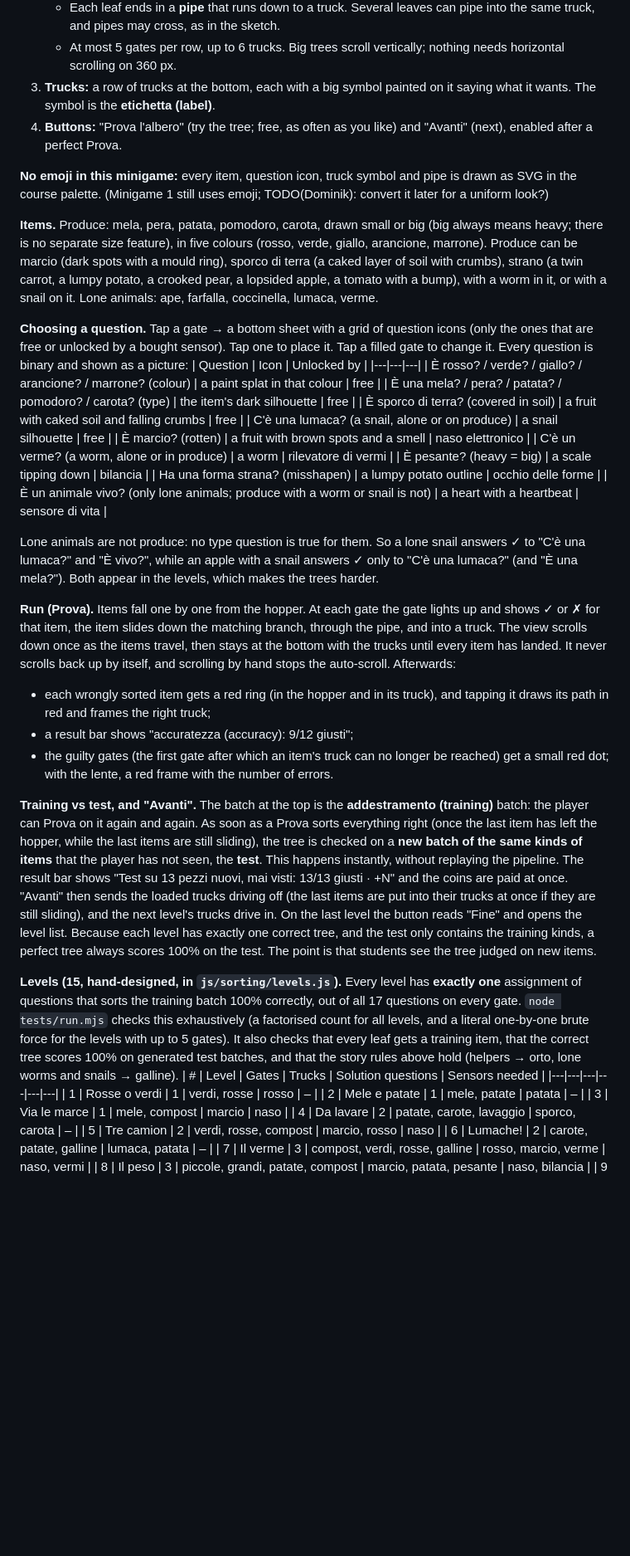
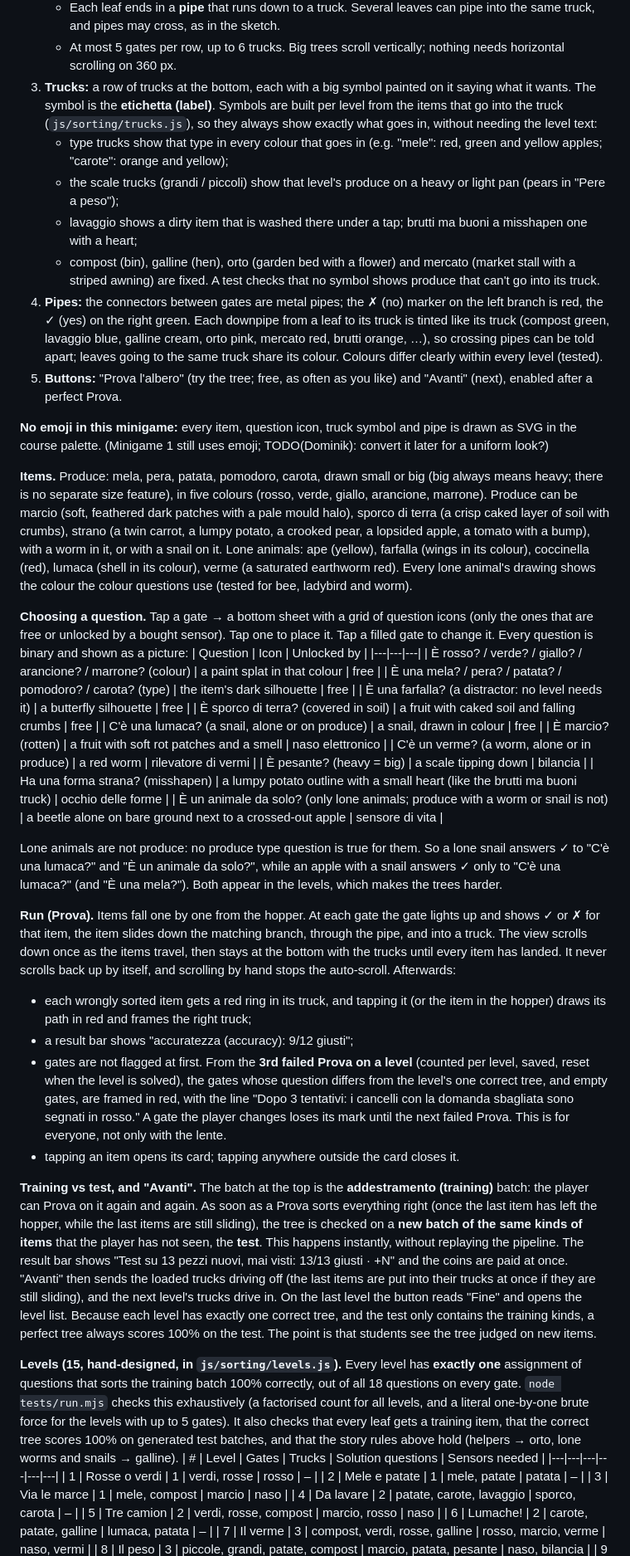
Before and after one commit to dsenti/FattorIA, a Markdown page: GAME_SPEC.md, the part around one of its changes. Shown at 83% size. Drawn GitHub-style; blank space fills up the shorter version.

```diff
--- a/GAME_SPEC.md
+++ b/GAME_SPEC.md
@@ -119,36 +119,44 @@ The story behind the trucks:
    - The **shape of the tree is fixed** per level. Empty gates show a "?" and pulse gently.
    - Each leaf ends in a **pipe** that runs down to a truck. Several leaves can pipe into the same truck, and pipes may cross, as in the sketch.
    - At most 5 gates per row, up to 6 trucks. Big trees scroll vertically; nothing needs horizontal scrolling on 360 px.
-3. **Trucks:** a row of trucks at the bottom, each with a big symbol painted on it saying what it wants. The symbol is the **etichetta (label)**.
-4. **Buttons:** "Prova l'albero" (try the tree; free, as often as you like) and "Avanti" (next), enabled after a perfect Prova.
+3. **Trucks:** a row of trucks at the bottom, each with a big symbol painted on it saying what it wants. The symbol is the **etichetta (label)**. Symbols are built per level from the items that go into the truck (`js/sorting/trucks.js`), so they always show exactly what goes in, without needing the level text:
+   - type trucks show that type in every colour that goes in (e.g. "mele": red, green and yellow apples; "carote": orange and yellow);
+   - the scale trucks (grandi / piccoli) show that level's produce on a heavy or light pan (pears in "Pere a peso");
+   - lavaggio shows a dirty item that is washed there under a tap; brutti ma buoni a misshapen one with a heart;
+   - compost (bin), galline (hen), orto (garden bed with a flower) and mercato (market stall with a striped awning) are fixed.
+   A test checks that no symbol shows produce that can't go into its truck.
+4. **Pipes:** the connectors between gates are metal pipes; the ✗ (no) marker on the left branch is red, the ✓ (yes) on the right green. Each downpipe from a leaf to its truck is tinted like its truck (compost green, lavaggio blue, galline cream, orto pink, mercato red, brutti orange, …), so crossing pipes can be told apart; leaves going to the same truck share its colour. Colours differ clearly within every level (tested).
+5. **Buttons:** "Prova l'albero" (try the tree; free, as often as you like) and "Avanti" (next), enabled after a perfect Prova.
 
 **No emoji in this minigame:** every item, question icon, truck symbol and pipe is drawn as SVG in the course palette. (Minigame 1 still uses emoji; TODO(Dominik): convert it later for a uniform look?)
 
-**Items.** Produce: mela, pera, patata, pomodoro, carota, drawn small or big (big always means heavy; there is no separate size feature), in five colours (rosso, verde, giallo, arancione, marrone). Produce can be marcio (dark spots with a mould ring), sporco di terra (a caked layer of soil with crumbs), strano (a twin carrot, a lumpy potato, a crooked pear, a lopsided apple, a tomato with a bump), with a worm in it, or with a snail on it. Lone animals: ape, farfalla, coccinella, lumaca, verme.
+**Items.** Produce: mela, pera, patata, pomodoro, carota, drawn small or big (big always means heavy; there is no separate size feature), in five colours (rosso, verde, giallo, arancione, marrone). Produce can be marcio (soft, feathered dark patches with a pale mould halo), sporco di terra (a crisp caked layer of soil with crumbs), strano (a twin carrot, a lumpy potato, a crooked pear, a lopsided apple, a tomato with a bump), with a worm in it, or with a snail on it. Lone animals: ape (yellow), farfalla (wings in its colour), coccinella (red), lumaca (shell in its colour), verme (a saturated earthworm red). Every lone animal's drawing shows the colour the colour questions use (tested for bee, ladybird and worm).
 
 **Choosing a question.** Tap a gate → a bottom sheet with a grid of question icons (only the ones that are free or unlocked by a bought sensor). Tap one to place it. Tap a filled gate to change it. Every question is binary and shown as a picture:
 | Question | Icon | Unlocked by |
 |---|---|---|
 | È rosso? / verde? / giallo? / arancione? / marrone? (colour) | a paint splat in that colour | free |
 | È una mela? / pera? / patata? / pomodoro? / carota? (type) | the item's dark silhouette | free |
+| È una farfalla? (a distractor: no level needs it) | a butterfly silhouette | free |
 | È sporco di terra? (covered in soil) | a fruit with caked soil and falling crumbs | free |
-| C'è una lumaca? (a snail, alone or on produce) | a snail silhouette | free |
-| È marcio? (rotten) | a fruit with brown spots and a smell | naso elettronico |
-| C'è un verme? (a worm, alone or in produce) | a worm | rilevatore di vermi |
+| C'è una lumaca? (a snail, alone or on produce) | a snail, drawn in colour | free |
+| È marcio? (rotten) | a fruit with soft rot patches and a smell | naso elettronico |
+| C'è un verme? (a worm, alone or in produce) | a red worm | rilevatore di vermi |
 | È pesante? (heavy = big) | a scale tipping down | bilancia |
-| Ha una forma strana? (misshapen) | a lumpy potato outline | occhio delle forme |
-| È un animale vivo? (only lone animals; produce with a worm or snail is not) | a heart with a heartbeat | sensore di vita |
+| Ha una forma strana? (misshapen) | a lumpy potato outline with a small heart (like the brutti ma buoni truck) | occhio delle forme |
+| È un animale da solo? (only lone animals; produce with a worm or snail is not) | a beetle alone on bare ground next to a crossed-out apple | sensore di vita |
 
-Lone animals are not produce: no type question is true for them. So a lone snail answers ✓ to "C'è una lumaca?" and "È vivo?", while an apple with a snail answers ✓ only to "C'è una lumaca?" (and "È una mela?"). Both appear in the levels, which makes the trees harder.
+Lone animals are not produce: no produce type question is true for them. So a lone snail answers ✓ to "C'è una lumaca?" and "È un animale da solo?", while an apple with a snail answers ✓ only to "C'è una lumaca?" (and "È una mela?"). Both appear in the levels, which makes the trees harder.
 
 **Run (Prova).** Items fall one by one from the hopper. At each gate the gate lights up and shows ✓ or ✗ for that item, the item slides down the matching branch, through the pipe, and into a truck. The view scrolls down once as the items travel, then stays at the bottom with the trucks until every item has landed. It never scrolls back up by itself, and scrolling by hand stops the auto-scroll. Afterwards:
-- each wrongly sorted item gets a red ring (in the hopper and in its truck), and tapping it draws its path in red and frames the right truck;
+- each wrongly sorted item gets a red ring in its truck, and tapping it (or the item in the hopper) draws its path in red and frames the right truck;
 - a result bar shows "accuratezza (accuracy): 9/12 giusti";
-- the guilty gates (the first gate after which an item's truck can no longer be reached) get a small red dot; with the lente, a red frame with the number of errors.
+- gates are not flagged at first. From the **3rd failed Prova on a level** (counted per level, saved, reset when the level is solved), the gates whose question differs from the level's one correct tree, and empty gates, are framed in red, with the line "Dopo 3 tentativi: i cancelli con la domanda sbagliata sono segnati in rosso." A gate the player changes loses its mark until the next failed Prova. This is for everyone, not only with the lente.
+- tapping an item opens its card; tapping anywhere outside the card closes it.
 
 **Training vs test, and "Avanti".** The batch at the top is the **addestramento (training)** batch: the player can Prova on it again and again. As soon as a Prova sorts everything right (once the last item has left the hopper, while the last items are still sliding), the tree is checked on a **new batch of the same kinds of items** that the player has not seen, the **test**. This happens instantly, without replaying the pipeline. The result bar shows "Test su 13 pezzi nuovi, mai visti: 13/13 giusti · +N" and the coins are paid at once. "Avanti" then sends the loaded trucks driving off (the last items are put into their trucks at once if they are still sliding), and the next level's trucks drive in. On the last level the button reads "Fine" and opens the level list. Because each level has exactly one correct tree, and the test only contains the training kinds, a perfect tree always scores 100% on the test. The point is that students see the tree judged on new items.
 
-**Levels (15, hand-designed, in `js/sorting/levels.js`).** Every level has **exactly one** assignment of questions that sorts the training batch 100% correctly, out of all 17 questions on every gate. `node tests/run.mjs` checks this exhaustively (a factorised count for all levels, and a literal one-by-one brute force for the levels with up to 5 gates). It also checks that every leaf gets a training item, that the correct tree scores 100% on generated test batches, and that the story rules above hold (helpers → orto, lone worms and snails → galline).
+**Levels (15, hand-designed, in `js/sorting/levels.js`).** Every level has **exactly one** assignment of questions that sorts the training batch 100% correctly, out of all 18 questions on every gate. `node tests/run.mjs` checks this exhaustively (a factorised count for all levels, and a literal one-by-one brute force for the levels with up to 5 gates). It also checks that every leaf gets a training item, that the correct tree scores 100% on generated test batches, and that the story rules above hold (helpers → orto, lone worms and snails → galline).
 | # | Level | Gates | Trucks | Solution questions | Sensors needed |
 |---|---|---|---|---|---|
 | 1 | Rosse o verdi | 1 | verdi, rosse | rosso | – |
```
Also changed, not shown: other parts of GAME_SPEC.md (+4 -4 lines), README.md (+3 -2 lines).
